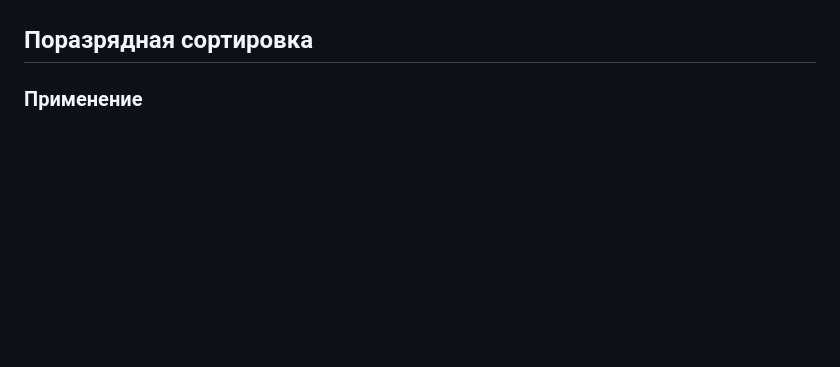
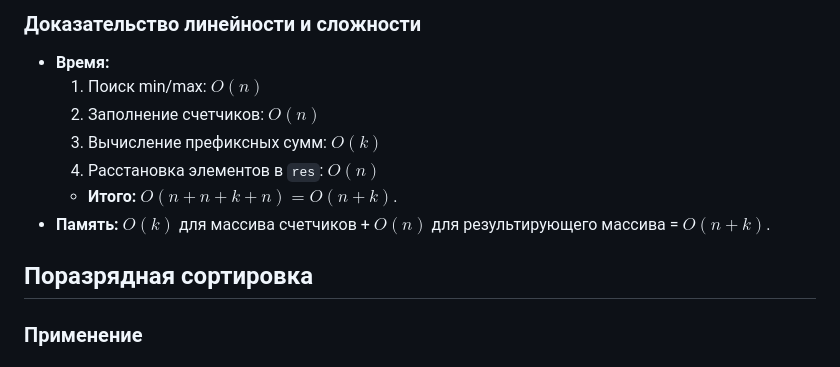
Before and after one commit to REL4T1N/DiscreteAnalysis, a Markdown page: exam4/Теория.md, the part around one of its changes. Rendered like a GitHub page; blank space fills up the shorter version.

```diff
--- a/exam4/Теория.md
+++ b/exam4/Теория.md
@@ -183,3 +228,12 @@ void merge(std::vector<int> &data, int left, int mid, int right) {
+### Доказательство линейности и сложности
+
+- **Время:**
+    1. Поиск min/max: $O(n)$
+    2. Заполнение счетчиков: $O(n)$
+    3. Вычисление префиксных сумм: $O(k)$
+    4. Расстановка элементов в `res`: $O(n)$
+    - **Итого:** $O(n + n + k + n) = O(n + k)$.
+- **Память:** $O(k)$ для массива счетчиков + $O(n)$ для результирующего массива = $O(n + k)$.
 
 ## Поразрядная сортировка
 
```
Also changed, not shown: other parts of exam4/Теория.md (+47 -2 lines).
